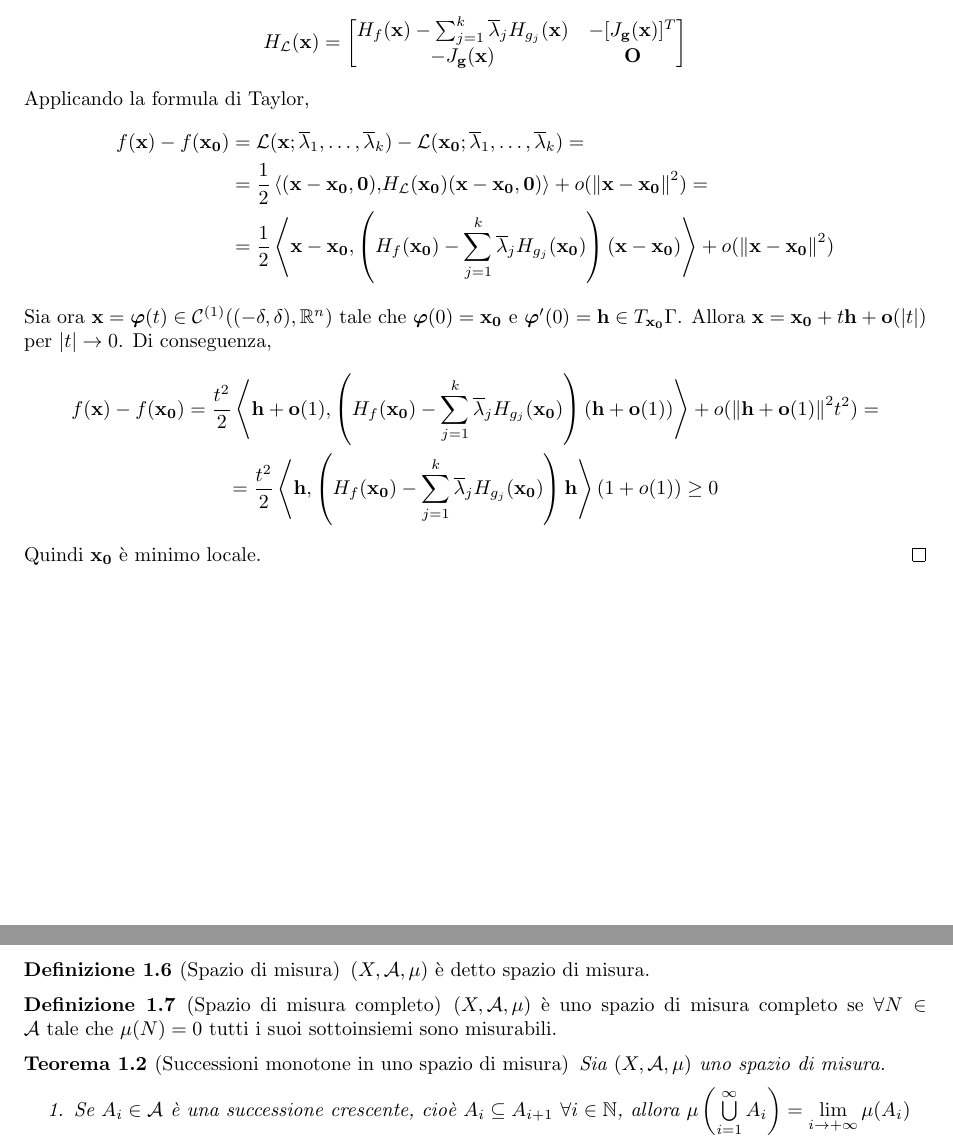
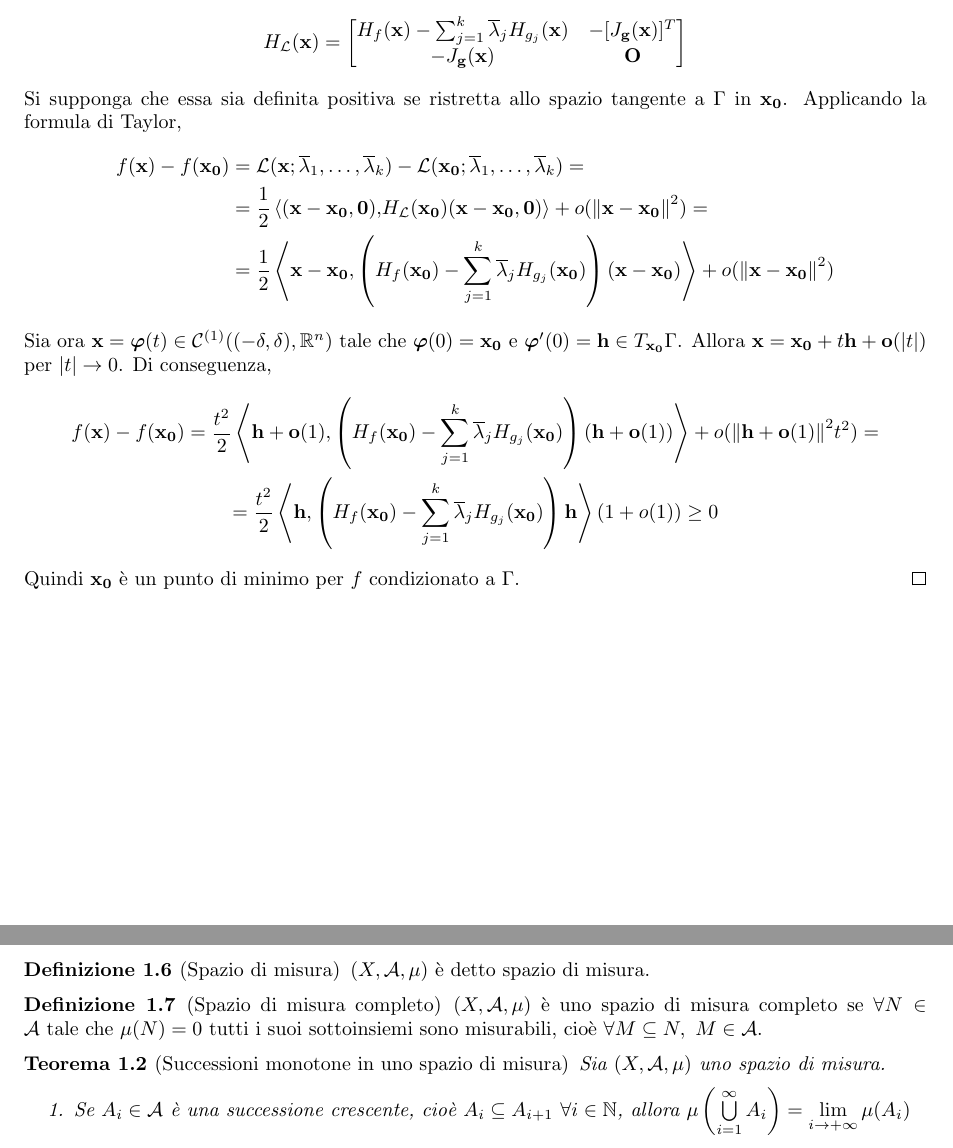
Before and after one commit to LuckeeDev/LuTeX, a LaTeX book (tex/analysis_2/analysis_2.tex, which reads tex/analysis_2/4_calculus_nvals.tex, tex/analysis_2/8_lebesgue.tex): two parts of pages 24 and 42 of 46, joined at a grey line, cut so that both start at the same text. Compiled offline with pdfLaTeX.

Commit message:
fixes in analysis_2

```diff
--- a/tex/analysis_2/4_calculus_nvals.tex
+++ b/tex/analysis_2/4_calculus_nvals.tex
@@ -299,6 +299,7 @@ Dall'ultimo termine si deduce che $\vb{h}$ deve essere ortogonale a tutti i grad
             -J_{\vb{g}}(\vb{x}) & \vb{O}
         \end{bmatrix}
     $$
+    Si supponga che essa sia definita positiva se ristretta allo spazio tangente a $\Gamma$ in $\vb{x_0}$.
     Applicando la formula di Taylor,
     \begin{align*}
         f(\vb{x})-f(\vb{x_0})&=\mathcal{L}(\vb{x};\overline{\lambda}_1,\dots,\overline{\lambda}_k)-\mathcal{L}(\vb{x_0};\overline{\lambda}_1,\dots,\overline{\lambda}_k)=\\
@@ -310,5 +311,5 @@ Dall'ultimo termine si deduce che $\vb{h}$ deve essere ortogonale a tutti i grad
         f(\vb{x})-f(\vb{x_0})=\frac{t^2}{2}\ip{\vb{h}+\vb{o}(1)}{\left( H_f(\vb{x_0})-\sum_{j=1}^k\overline{\lambda}_j H_{g_j}(\vb{x_0}) \right)(\vb{h}+\vb{o}(1))}+o(\norm{\vb{h}+\vb{o}(1)}^2t^2)=\\
         =\frac{t^2}{2}\ip{\vb{h}}{\left( H_f(\vb{x_0})-\sum_{j=1}^k\overline{\lambda}_j H_{g_j}(\vb{x_0}) \right)\vb{h}}(1+o(1))\geq 0
     \end{gather*}
-    Quindi $\vb{x_0}$ è minimo locale.
+    Quindi $\vb{x_0}$ è un punto di minimo per $f$ condizionato a $\Gamma$.
 \end{proof}
--- a/tex/analysis_2/8_lebesgue.tex
+++ b/tex/analysis_2/8_lebesgue.tex
@@ -68,7 +68,7 @@
 
 \begin{definition}
 	[Spazio di misura completo]
-	$(X,\A,\mu)$ è uno spazio di misura completo se $\forall N \in \A \tc \mu(N)=0$ tutti i suoi sottoinsiemi sono misurabili.
+	$(X,\A,\mu)$ è uno spazio di misura completo se $\forall N \in \A \tc \mu(N)=0$ tutti i suoi sottoinsiemi sono misurabili, cioè $\forall M\subseteq N, \ M\in \A$.
 \end{definition}
 
 \begin{theorem}
```
Also changed, not shown: tex/analysis_2/6_curves_work.tex (+3 -3 lines), tex/analysis_2/8_lebesgue.tex (2 more changed lines).
